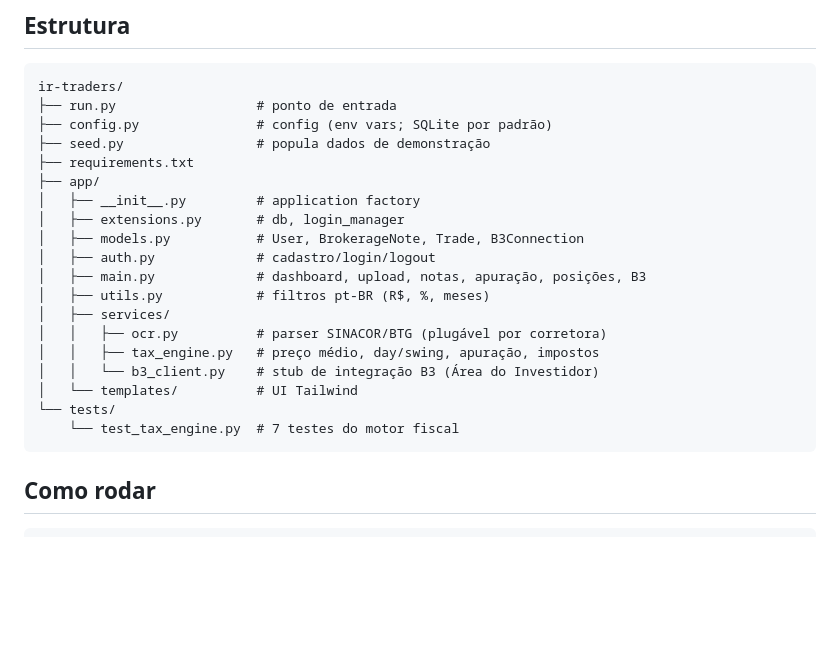
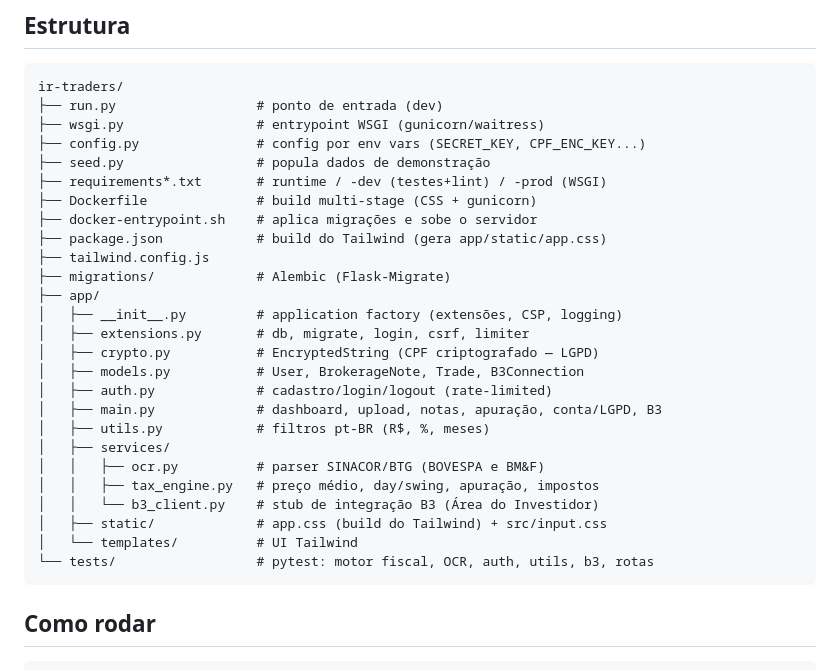
Before and after one commit to DUK22/TradingBud, a Markdown page: README.md, the part around the change. Rendered like a GitHub page; blank space fills up the shorter version.

Commit message:
docs: reaplica arvore de Estrutura (perdida em commit anterior)
Co-Authored-By: Claude Opus 4.8 <noreply@anthropic.com>

````diff
--- a/README.md
+++ b/README.md
@@ -43,24 +43,31 @@ de prejuízos e alíquotas corretas, e mostra tudo num dashboard.
 
 ```
 ir-traders/
-├── run.py                  # ponto de entrada
-├── config.py               # config (env vars; SQLite por padrão)
+├── run.py                  # ponto de entrada (dev)
+├── wsgi.py                 # entrypoint WSGI (gunicorn/waitress)
+├── config.py               # config por env vars (SECRET_KEY, CPF_ENC_KEY...)
 ├── seed.py                 # popula dados de demonstração
-├── requirements.txt
+├── requirements*.txt       # runtime / -dev (testes+lint) / -prod (WSGI)
+├── Dockerfile              # build multi-stage (CSS + gunicorn)
+├── docker-entrypoint.sh    # aplica migrações e sobe o servidor
+├── package.json            # build do Tailwind (gera app/static/app.css)
+├── tailwind.config.js
+├── migrations/             # Alembic (Flask-Migrate)
 ├── app/
-│   ├── __init__.py         # application factory
-│   ├── extensions.py       # db, login_manager
+│   ├── __init__.py         # application factory (extensões, CSP, logging)
+│   ├── extensions.py       # db, migrate, login, csrf, limiter
+│   ├── crypto.py           # EncryptedString (CPF criptografado — LGPD)
 │   ├── models.py           # User, BrokerageNote, Trade, B3Connection
-│   ├── auth.py             # cadastro/login/logout
-│   ├── main.py             # dashboard, upload, notas, apuração, posições, B3
+│   ├── auth.py             # cadastro/login/logout (rate-limited)
+│   ├── main.py             # dashboard, upload, notas, apuração, conta/LGPD, B3
 │   ├── utils.py            # filtros pt-BR (R$, %, meses)
 │   ├── services/
-│   │   ├── ocr.py          # parser SINACOR/BTG (plugável por corretora)
+│   │   ├── ocr.py          # parser SINACOR/BTG (BOVESPA e BM&F)
 │   │   ├── tax_engine.py   # preço médio, day/swing, apuração, impostos
 │   │   └── b3_client.py    # stub de integração B3 (Área do Investidor)
+│   ├── static/             # app.css (build do Tailwind) + src/input.css
 │   └── templates/          # UI Tailwind
-└── tests/
-    └── test_tax_engine.py  # 7 testes do motor fiscal
+└── tests/                  # pytest: motor fiscal, OCR, auth, utils, b3, rotas
 ```
 
 ## Como rodar
````
